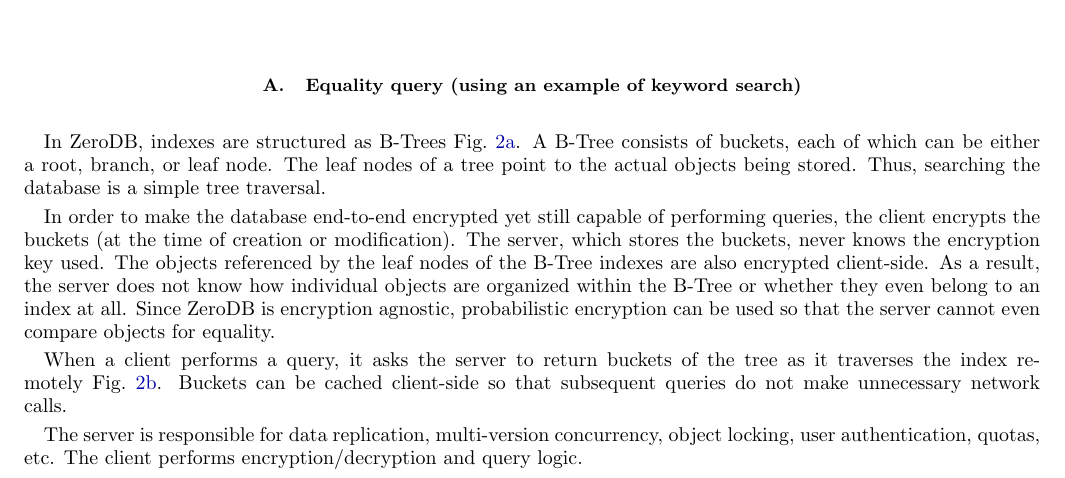
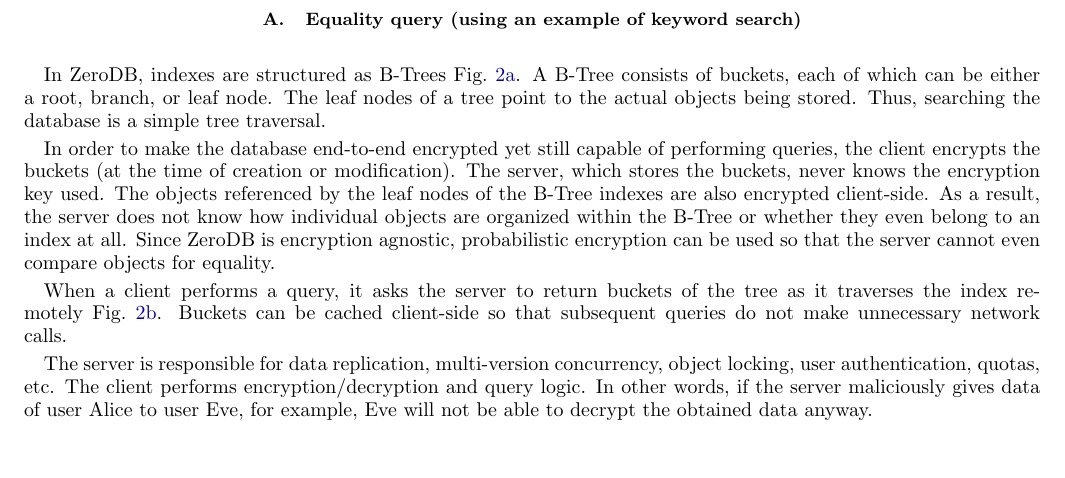
Before and after one commit to nucypher/zerodb-whitepaper, a LaTeX paper (zerodb.tex): part of page 2 of 10, cut so that both start at the same text, the shorter picture padded with empty space. Compiled offline with pdfLaTeX.

Commit message:
Comment clarifying that auth at server doesn't give access to the data

```diff
--- a/zerodb.tex
+++ b/zerodb.tex
@@ -94,6 +94,8 @@
 
 The server is responsible for data replication, multi-version concurrency, object locking, user authentication, quotas, etc.
 The client performs encryption/decryption and query logic.
+In other words, if the server maliciously gives data of user Alice to user Eve, for example,
+Eve will not be able to decrypt the obtained data anyway.
 
 \subsection{Range queries}
 
```
